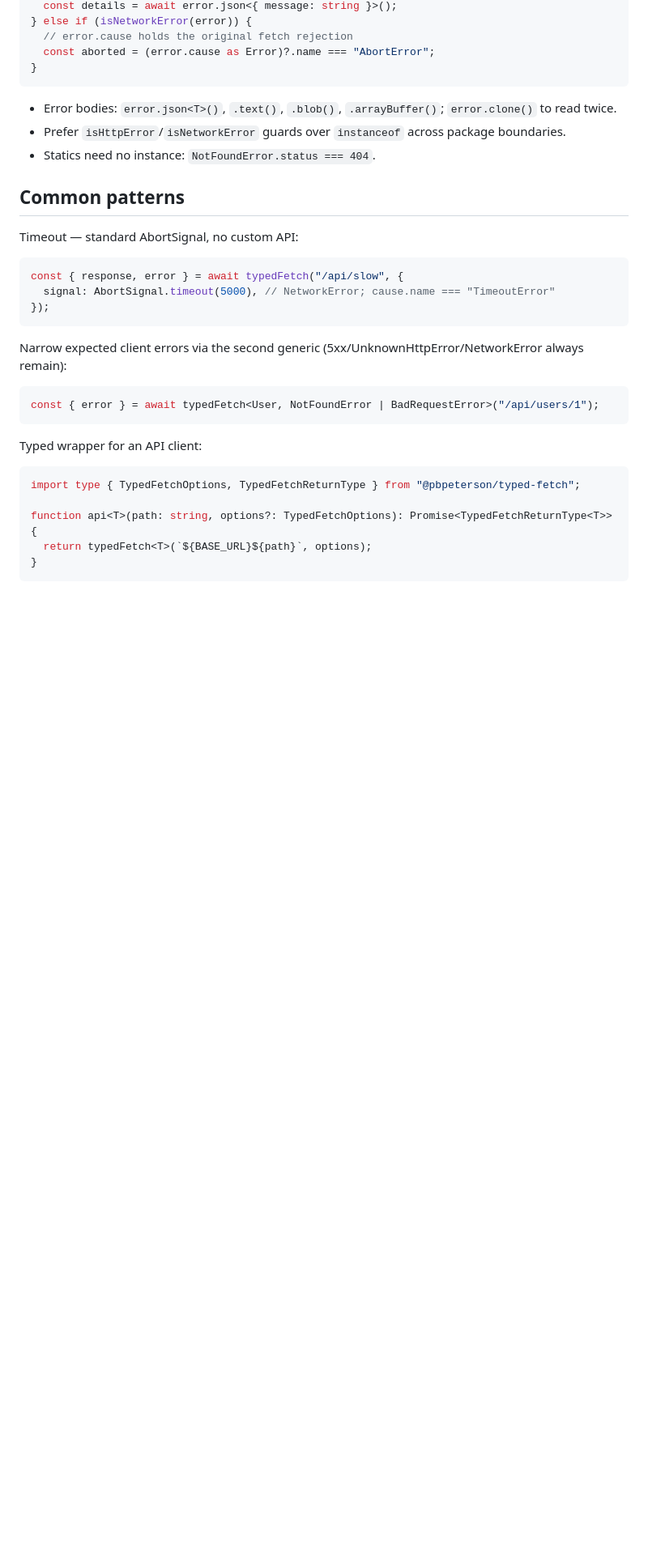
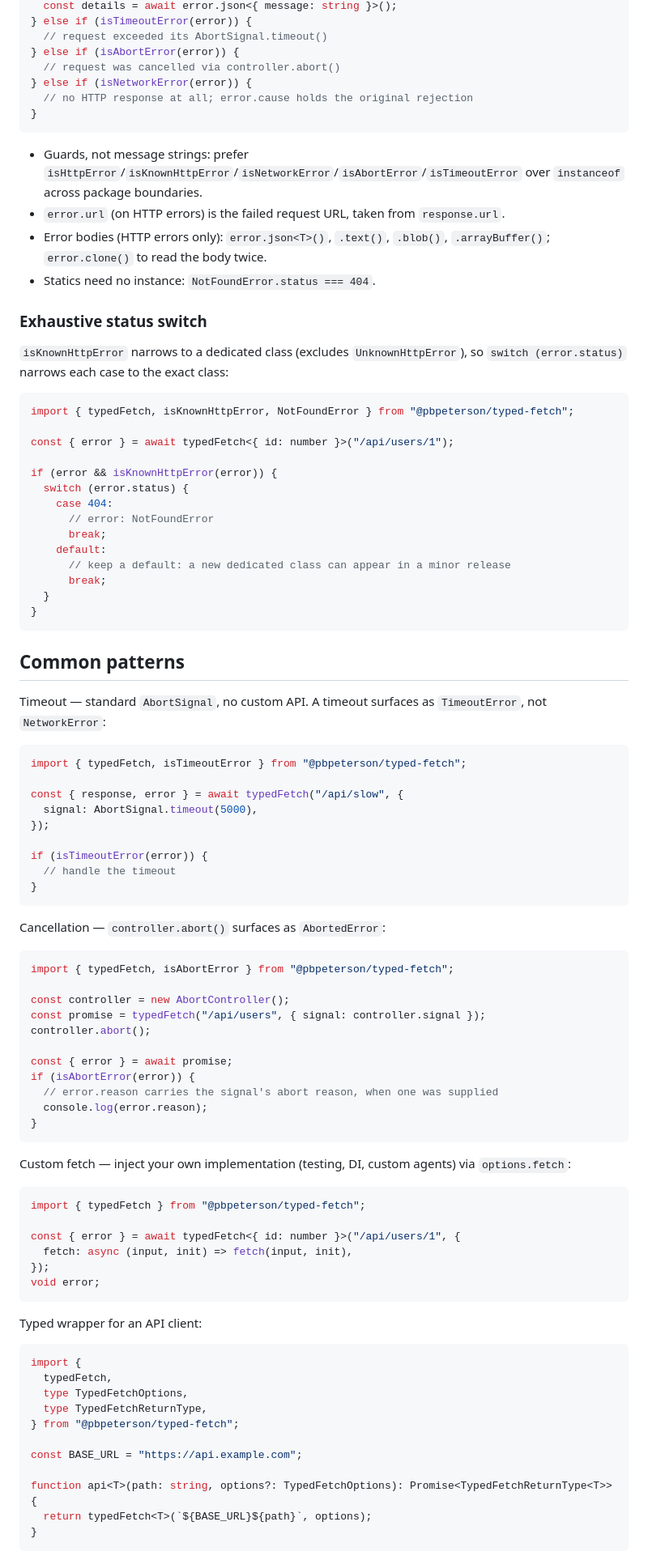
Before and after one commit to pbpeterson/typed-fetch, a Markdown page: skills/typed-fetch/SKILL.md, the part around one of its changes. Shown at 81% size. Rendered like a GitHub page; blank space fills up the shorter version.

Commit message:
docs: rewrite consumer skill for the 1.0 api

````diff
--- a/skills/typed-fetch/SKILL.md
+++ b/skills/typed-fetch/SKILL.md
@@ -51,34 +77,92 @@ if (error instanceof NotFoundError) {
   const details = await error.json<{ message: string }>();
+} else if (isTimeoutError(error)) {
+  // request exceeded its AbortSignal.timeout()
+} else if (isAbortError(error)) {
+  // request was cancelled via controller.abort()
 } else if (isNetworkError(error)) {
-  // error.cause holds the original fetch rejection
-  const aborted = (error.cause as Error)?.name === "AbortError";
+  // no HTTP response at all; error.cause holds the original rejection
 }
 ```
 
-- Error bodies: `error.json<T>()`, `.text()`, `.blob()`, `.arrayBuffer()`; `error.clone()` to read twice.
-- Prefer `isHttpError`/`isNetworkError` guards over `instanceof` across package boundaries.
+- Guards, not message strings: prefer `isHttpError`/`isKnownHttpError`/`isNetworkError`/`isAbortError`/`isTimeoutError` over `instanceof` across package boundaries.
+- `error.url` (on HTTP errors) is the failed request URL, taken from `response.url`.
+- Error bodies (HTTP errors only): `error.json<T>()`, `.text()`, `.blob()`, `.arrayBuffer()`; `error.clone()` to read the body twice.
 - Statics need no instance: `NotFoundError.status === 404`.
+
+### Exhaustive status switch
+
+`isKnownHttpError` narrows to a dedicated class (excludes `UnknownHttpError`), so `switch (error.status)` narrows each case to the exact class:
+
+```typescript
+import { typedFetch, isKnownHttpError, NotFoundError } from "@pbpeterson/typed-fetch";
+
+const { error } = await typedFetch<{ id: number }>("/api/users/1");
+
+if (error && isKnownHttpError(error)) {
+  switch (error.status) {
+    case 404:
+      // error: NotFoundError
+      break;
+    default:
+      // keep a default: a new dedicated class can appear in a minor release
+      break;
+  }
+}
+```
 
 ## Common patterns
 
-Timeout — standard AbortSignal, no custom API:
+Timeout — standard `AbortSignal`, no custom API. A timeout surfaces as `TimeoutError`, not `NetworkError`:
 
 ```typescript
+import { typedFetch, isTimeoutError } from "@pbpeterson/typed-fetch";
+
 const { response, error } = await typedFetch("/api/slow", {
-  signal: AbortSignal.timeout(5000), // NetworkError; cause.name === "TimeoutError"
+  signal: AbortSignal.timeout(5000),
 });
+
+if (isTimeoutError(error)) {
+  // handle the timeout
+}
 ```
 
-Narrow expected client errors via the second generic (5xx/UnknownHttpError/NetworkError always remain):
+Cancellation — `controller.abort()` surfaces as `AbortedError`:
 
 ```typescript
-const { error } = await typedFetch<User, NotFoundError | BadRequestError>("/api/users/1");
+import { typedFetch, isAbortError } from "@pbpeterson/typed-fetch";
+
+const controller = new AbortController();
+const promise = typedFetch("/api/users", { signal: controller.signal });
+controller.abort();
+
+const { error } = await promise;
+if (isAbortError(error)) {
+  // error.reason carries the signal's abort reason, when one was supplied
+  console.log(error.reason);
+}
+```
+
+Custom fetch — inject your own implementation (testing, DI, custom agents) via `options.fetch`:
+
+```typescript
+import { typedFetch } from "@pbpeterson/typed-fetch";
+
+const { error } = await typedFetch<{ id: number }>("/api/users/1", {
+  fetch: async (input, init) => fetch(input, init),
+});
+void error;
 ```
 
 Typed wrapper for an API client:
 
 ```typescript
-import type { TypedFetchOptions, TypedFetchReturnType } from "@pbpeterson/typed-fetch";
+import {
+  typedFetch,
+  type TypedFetchOptions,
+  type TypedFetchReturnType,
+} from "@pbpeterson/typed-fetch";
+
+const BASE_URL = "https://api.example.com";
 
 function api<T>(path: string, options?: TypedFetchOptions): Promise<TypedFetchReturnType<T>> {
   return typedFetch<T>(`${BASE_URL}${path}`, options);
````
Also changed, not shown: other parts of skills/typed-fetch/SKILL.md (+34 -8 lines).
